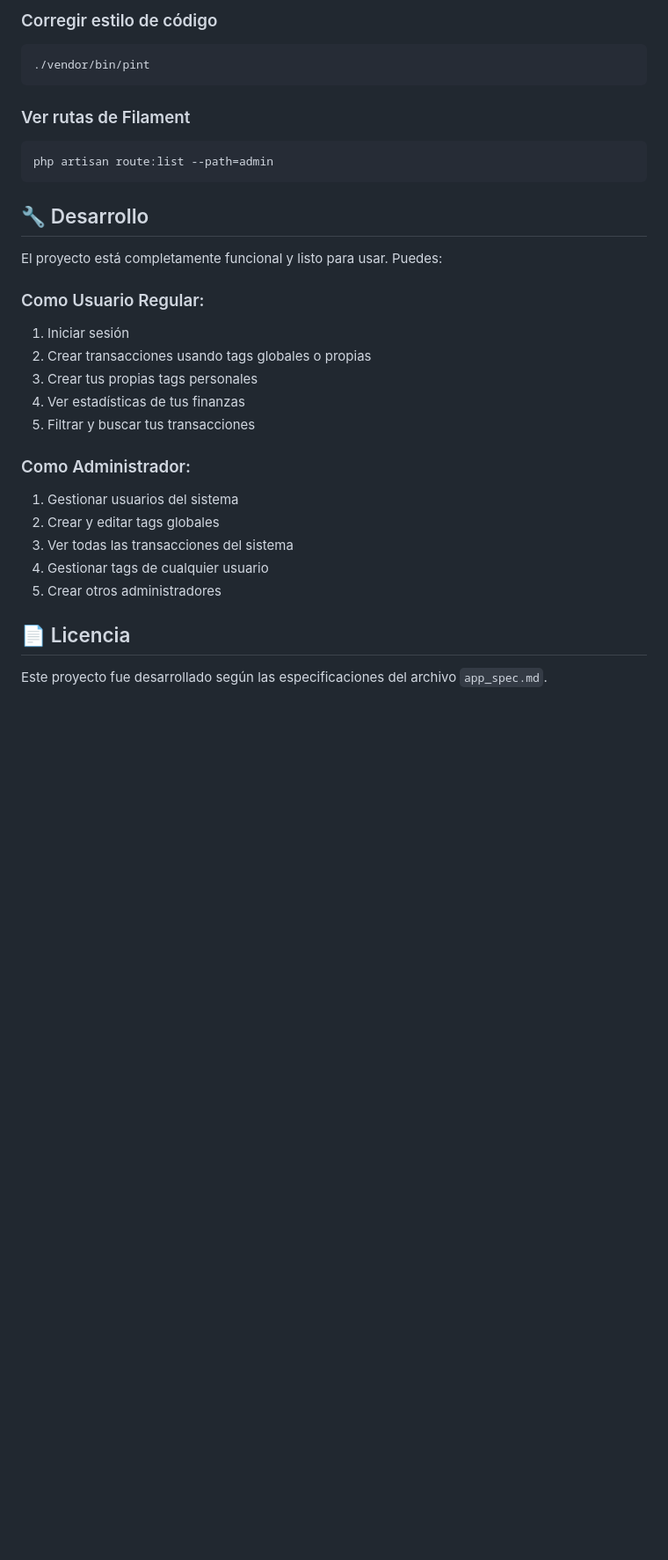
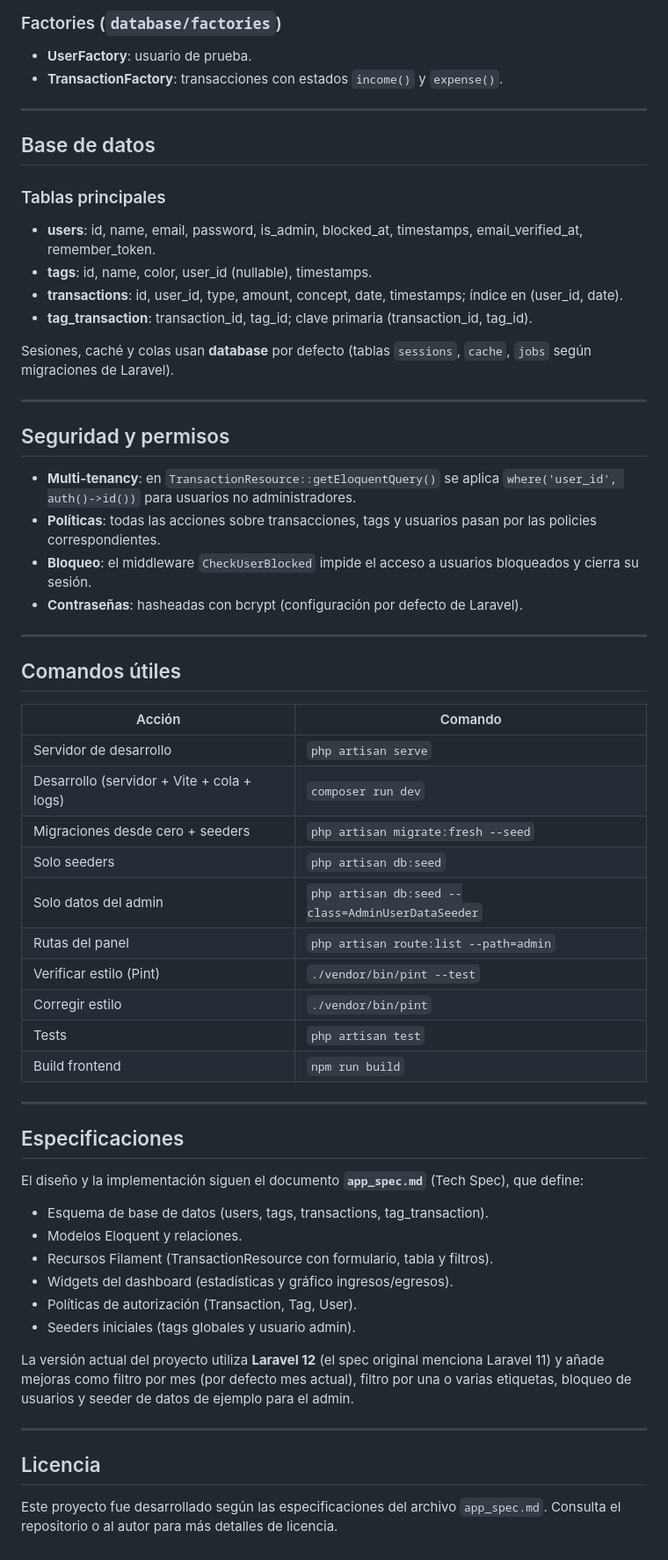
Before and after one commit to jhonnyCarpenito/finanzas-personales-filament, a Markdown page: README.md, the part around one of its changes. Shown at 88% size. GitHub-like rendering; blank space fills up the shorter version.

````diff
--- a/README.md
+++ b/README.md
@@ -127,32 +194,63 @@ php artisan migrate:fresh --seed
 
-### Corregir estilo de código
-```bash
-./vendor/bin/pint
-```
+### Factories (`database/factories`)
+- **UserFactory**: usuario de prueba.
+- **TransactionFactory**: transacciones con estados `income()` y `expense()`.
 
-### Ver rutas de Filament
-```bash
-php artisan route:list --path=admin
-```
+---
 
-## 🔧 Desarrollo
+## Base de datos
 
-El proyecto está completamente funcional y listo para usar. Puedes:
+### Tablas principales
+- **users**: id, name, email, password, is_admin, blocked_at, timestamps, email_verified_at, remember_token.
+- **tags**: id, name, color, user_id (nullable), timestamps.
+- **transactions**: id, user_id, type, amount, concept, date, timestamps; índice en (user_id, date).
+- **tag_transaction**: transaction_id, tag_id; clave primaria (transaction_id, tag_id).
 
-### Como Usuario Regular:
-1. Iniciar sesión
-2. Crear transacciones usando tags globales o propias
-3. Crear tus propias tags personales
-4. Ver estadísticas de tus finanzas
-5. Filtrar y buscar tus transacciones
+Sesiones, caché y colas usan **database** por defecto (tablas `sessions`, `cache`, `jobs` según migraciones de Laravel).
 
-### Como Administrador:
-1. Gestionar usuarios del sistema
-2. Crear y editar tags globales
-3. Ver todas las transacciones del sistema
-4. Gestionar tags de cualquier usuario
-5. Crear otros administradores
+---
 
-## 📄 Licencia
+## Seguridad y permisos
 
-Este proyecto fue desarrollado según las especificaciones del archivo `app_spec.md`.
+- **Multi-tenancy**: en `TransactionResource::getEloquentQuery()` se aplica `where('user_id', auth()->id())` para usuarios no administradores.
+- **Políticas**: todas las acciones sobre transacciones, tags y usuarios pasan por las policies correspondientes.
+- **Bloqueo**: el middleware `CheckUserBlocked` impide el acceso a usuarios bloqueados y cierra su sesión.
+- **Contraseñas**: hasheadas con bcrypt (configuración por defecto de Laravel).
+
+---
+
+## Comandos útiles
+
+| Acción | Comando |
+|--------|--------|
+| Servidor de desarrollo | `php artisan serve` |
+| Desarrollo (servidor + Vite + cola + logs) | `composer run dev` |
+| Migraciones desde cero + seeders | `php artisan migrate:fresh --seed` |
+| Solo seeders | `php artisan db:seed` |
+| Solo datos del admin | `php artisan db:seed --class=AdminUserDataSeeder` |
+| Rutas del panel | `php artisan route:list --path=admin` |
+| Verificar estilo (Pint) | `./vendor/bin/pint --test` |
+| Corregir estilo | `./vendor/bin/pint` |
+| Tests | `php artisan test` |
+| Build frontend | `npm run build` |
+
+---
+
+## Especificaciones
+
+El diseño y la implementación siguen el documento **`app_spec.md`** (Tech Spec), que define:
+
+- Esquema de base de datos (users, tags, transactions, tag_transaction).
+- Modelos Eloquent y relaciones.
+- Recursos Filament (TransactionResource con formulario, tabla y filtros).
+- Widgets del dashboard (estadísticas y gráfico ingresos/egresos).
+- Políticas de autorización (Transaction, Tag, User).
+- Seeders iniciales (tags globales y usuario admin).
+
+La versión actual del proyecto utiliza **Laravel 12** (el spec original menciona Laravel 11) y añade mejoras como filtro por mes (por defecto mes actual), filtro por una o varias etiquetas, bloqueo de usuarios y seeder de datos de ejemplo para el admin.
+
+---
+
+## Licencia
+
+Este proyecto fue desarrollado según las especificaciones del archivo `app_spec.md`. Consulta el repositorio o al autor para más detalles de licencia.
````
Also changed, not shown: other parts of README.md (+162 -95 lines).
